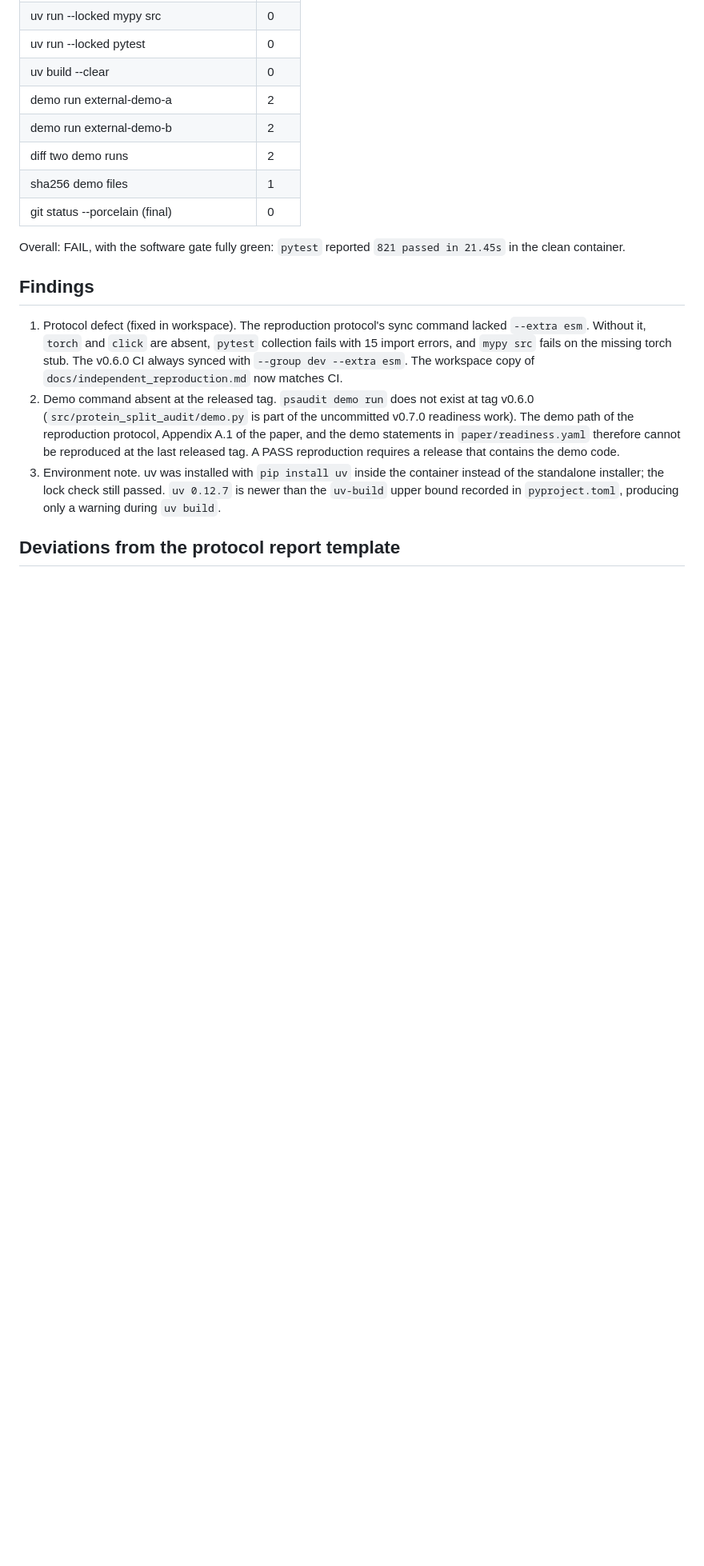
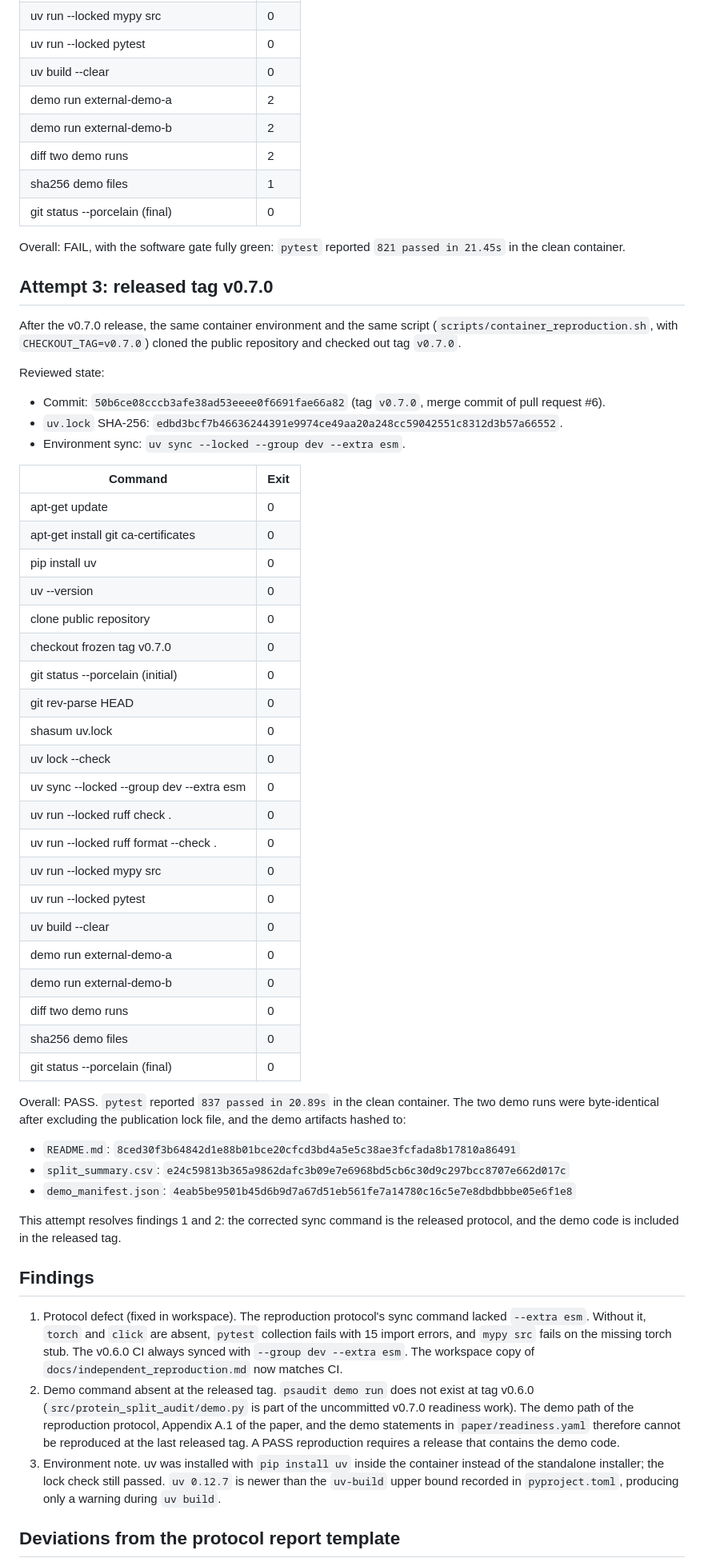
Before and after one commit to Ariakage/protein-split-audit, a Markdown page: docs/attestations/container-clean-checkout-attempt.md, the part around one of its changes. Shown at 80% size. GitHub-like rendering; blank space fills up the shorter version.

Commit message:
Record the passing v0.7.0 container clean-checkout attempt
Attempt 3 re-ran the container reproduction against the released v0.7.0
tag. All 21 steps passed in the clean environment, including 837 tests and
two byte-identical offline demo runs with recorded artifact hashes. The
operator remains the maintainer's AI agent, so independent reproduction is
still an open submission blocker.

```diff
--- a/docs/attestations/container-clean-checkout-attempt.md
+++ b/docs/attestations/container-clean-checkout-attempt.md
@@ -94,6 +94,55 @@ matching the CI workflow of the same commit. All other commands unchanged.
 Overall: FAIL, with the software gate fully green: `pytest` reported
 `821 passed in 21.45s` in the clean container.
 
+## Attempt 3: released tag v0.7.0
+
+After the v0.7.0 release, the same container environment and the same script
+(`scripts/container_reproduction.sh`, with `CHECKOUT_TAG=v0.7.0`) cloned the
+public repository and checked out tag `v0.7.0`.
+
+Reviewed state:
+
+- Commit: `50b6ce08cccb3afe38ad53eeee0f6691fae66a82` (tag `v0.7.0`, merge
+  commit of pull request #6).
+- `uv.lock` SHA-256:
+  `edbd3bcf7b46636244391e9974ce49aa20a248cc59042551c8312d3b57a66552`.
+- Environment sync: `uv sync --locked --group dev --extra esm`.
+
+| Command | Exit |
+| --- | --- |
+| apt-get update | 0 |
+| apt-get install git ca-certificates | 0 |
+| pip install uv | 0 |
+| uv --version | 0 |
+| clone public repository | 0 |
+| checkout frozen tag v0.7.0 | 0 |
+| git status --porcelain (initial) | 0 |
+| git rev-parse HEAD | 0 |
+| shasum uv.lock | 0 |
+| uv lock --check | 0 |
+| uv sync --locked --group dev --extra esm | 0 |
+| uv run --locked ruff check . | 0 |
+| uv run --locked ruff format --check . | 0 |
+| uv run --locked mypy src | 0 |
+| uv run --locked pytest | 0 |
+| uv build --clear | 0 |
+| demo run external-demo-a | 0 |
+| demo run external-demo-b | 0 |
+| diff two demo runs | 0 |
+| sha256 demo files | 0 |
+| git status --porcelain (final) | 0 |
+
+Overall: PASS. `pytest` reported `837 passed in 20.89s` in the clean
+container. The two demo runs were byte-identical after excluding the
+publication lock file, and the demo artifacts hashed to:
+
+- `README.md`: `8ced30f3b64842d1e88b01bce20cfcd3bd4a5e5c38ae3fcfada8b17810a86491`
+- `split_summary.csv`: `e24c59813b365a9862dafc3b09e7e6968bd5cb6c30d9c297bcc8707e662d017c`
+- `demo_manifest.json`: `4eab5be9501b45d6b9d7a67d51eb561fe7a14780c16c5e7e8dbdbbbe05e6f1e8`
+
+This attempt resolves findings 1 and 2: the corrected sync command is the
+released protocol, and the demo code is included in the released tag.
+
 ## Findings
 
 1. Protocol defect (fixed in workspace). The reproduction protocol's sync
```
Also changed, not shown: other parts of docs/attestations/container-clean-checkout-attempt.md (+7 -4 lines).
